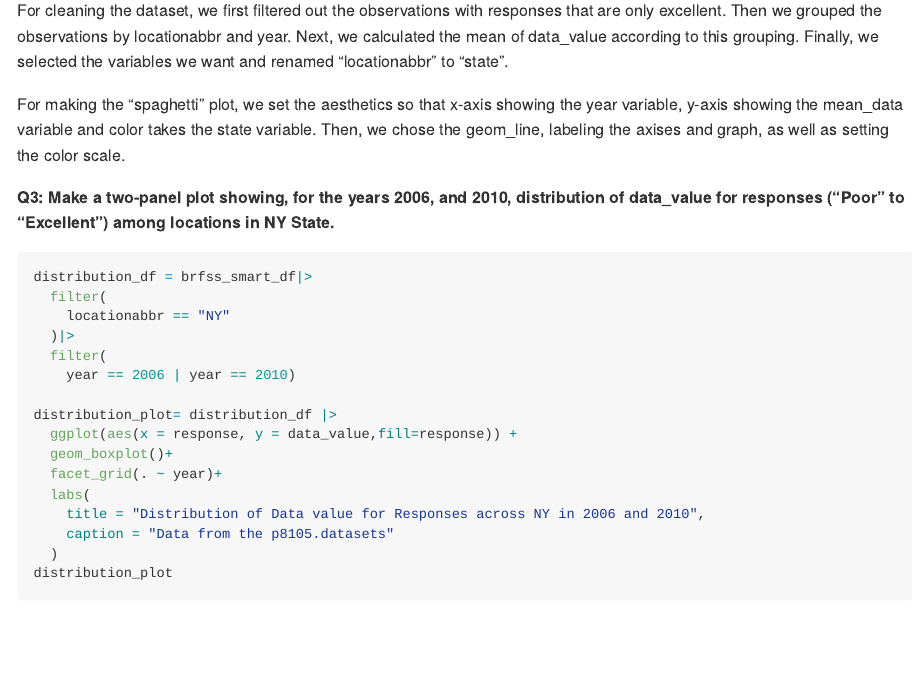
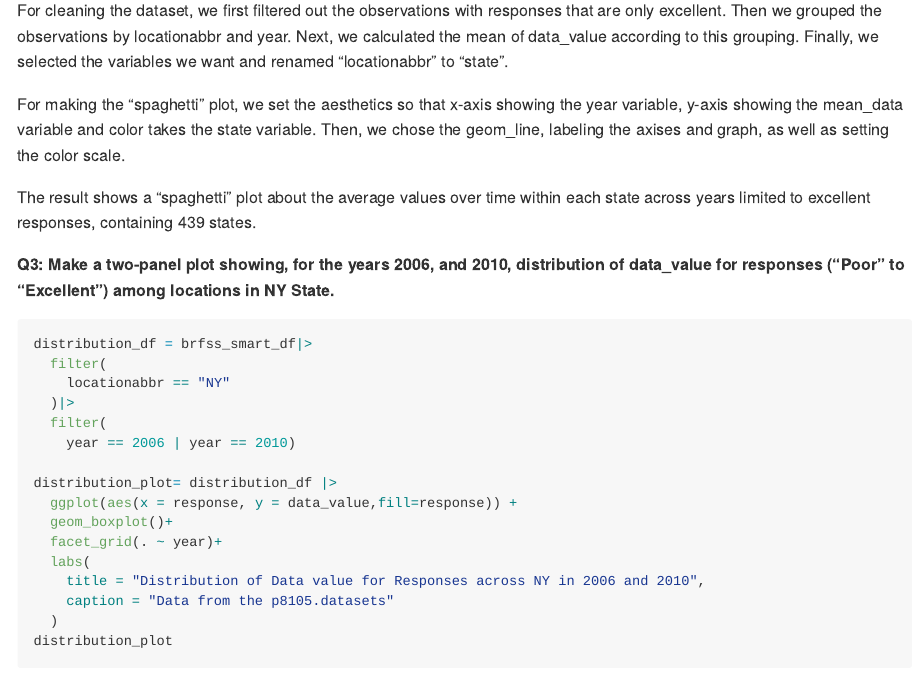
Before and after one commit to xw2962/p8105_hw3_xw2962, an R Markdown document (p8105_hw3_xw2962.Rmd): the page in a window 1100 px wide, from 7920 px down. The pictures show the output file p8105_hw3_xw2962.md that the author committed with the source, drawn offline in the style of GitHub; long lines of code are wrapped.

Commit message:
edit some comments on problem 2

````diff
--- a/p8105_hw3_xw2962.Rmd
+++ b/p8105_hw3_xw2962.Rmd
@@ -194,6 +194,8 @@ For cleaning the dataset, we first filtered out the observations with responses
 
 For making the “spaghetti” plot, we set the aesthetics so that x-axis showing the year variable, y-axis showing the mean_data variable and color takes the state variable. Then, we chose the geom_line, labeling the axises and graph, as well as setting the color scale.
 
+The result shows a “spaghetti” plot about the average values over time within each state across years limited to excellent responses, containing 439 states.
+
 **Q3: Make a two-panel plot showing, for the years 2006, and 2010, distribution of data_value for responses (“Poor” to “Excellent”) among locations in NY State.**
 ```{r}
 
````
Also changed, not shown: p8105_hw3_xw2962.md.
